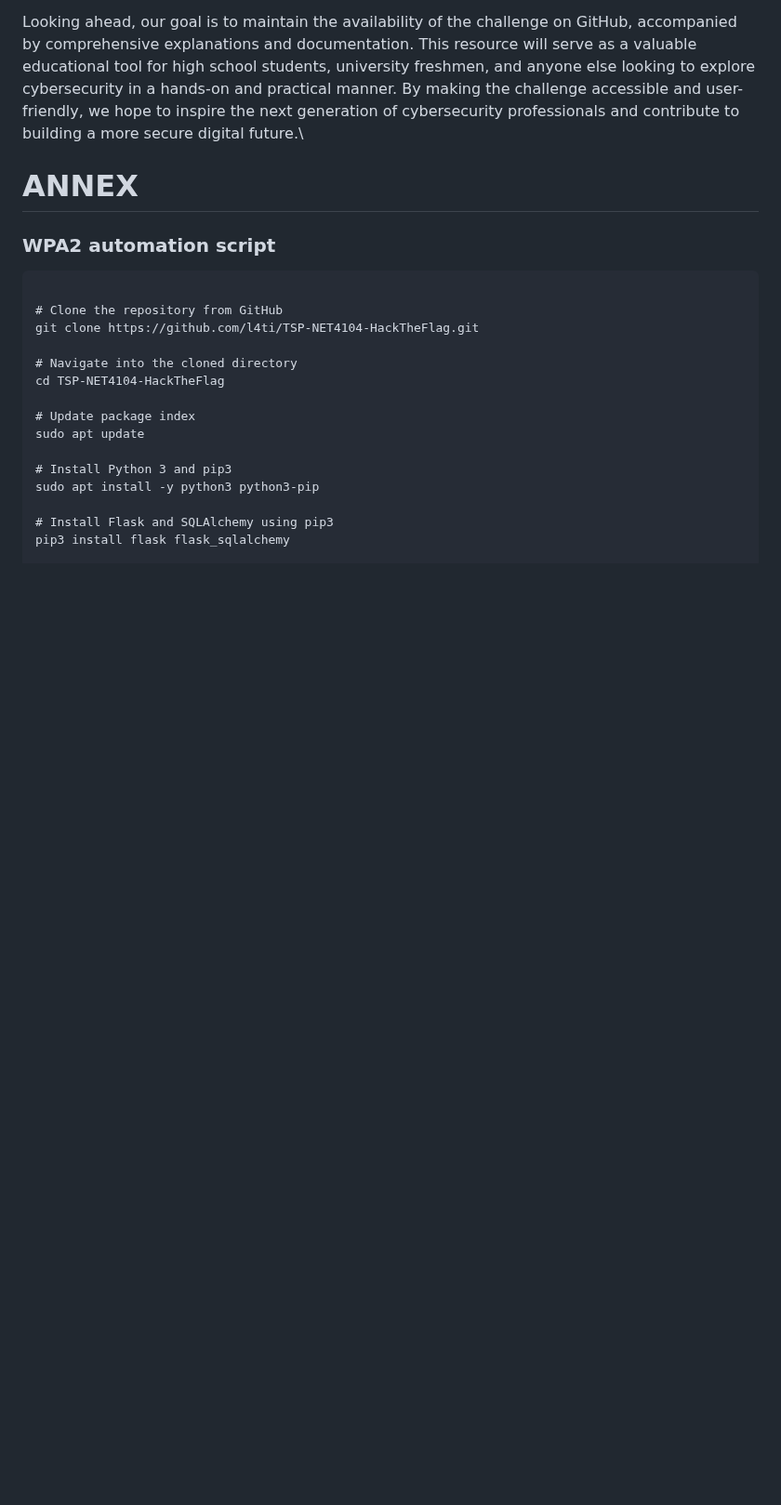
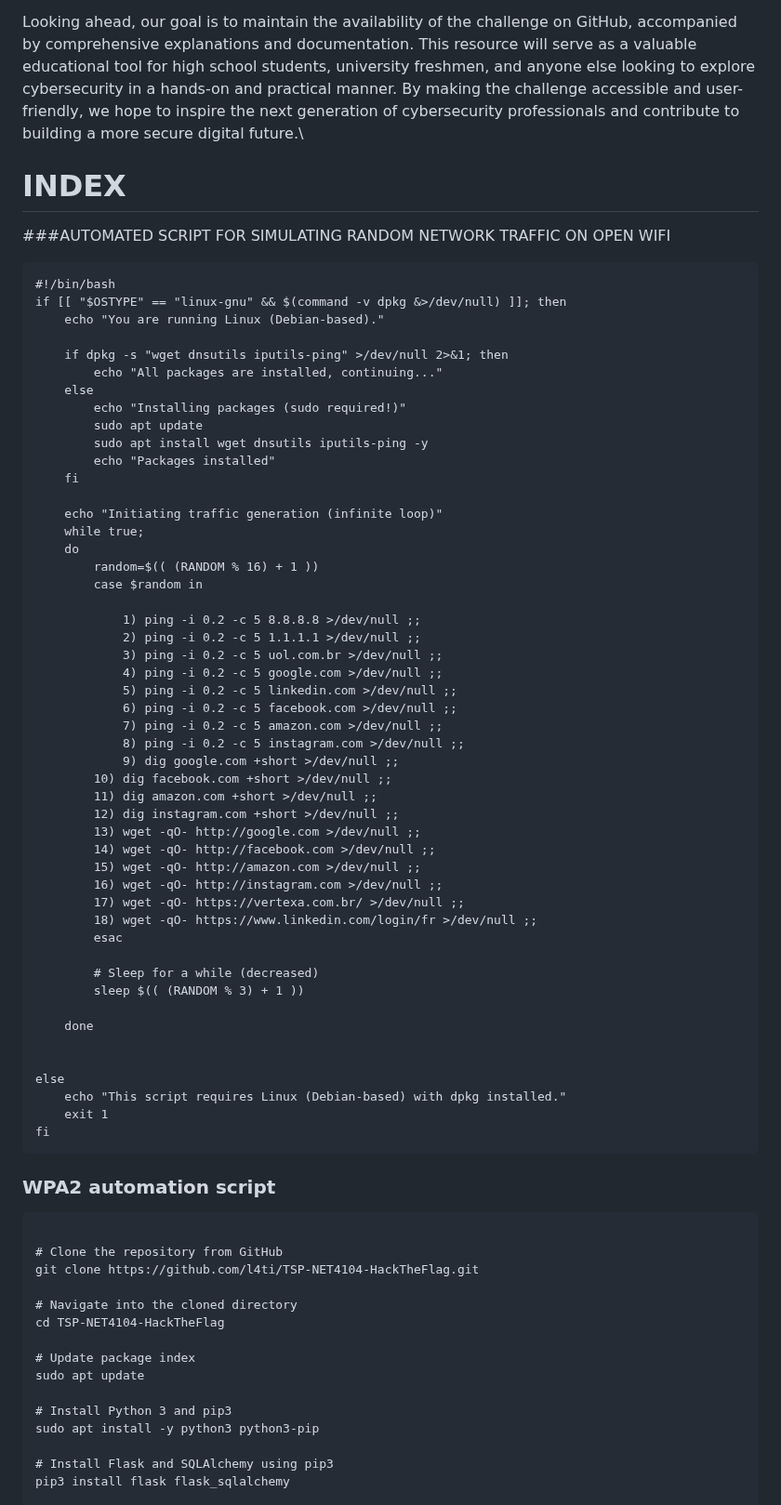
Before and after one commit to cibero42/Wifi-CTF, a Markdown page: REPORT.md, the part around the change. Shown at 93% size. GitHub-like rendering; blank space fills up the shorter version.

````diff
--- a/REPORT.md
+++ b/REPORT.md
@@ -514,8 +514,60 @@ It's important to emphasize that our Capture The Flag challenge is specifically
 Looking ahead, our goal is to maintain the availability of the challenge on GitHub, accompanied by comprehensive explanations and documentation. This resource will serve as a valuable educational tool for high school students, university freshmen, and anyone else looking to explore cybersecurity in a hands-on and practical manner. By making the challenge accessible and user-friendly, we hope to inspire the next generation of cybersecurity professionals and contribute to building a more secure digital future.\
 
 
-# ANNEX
+# INDEX
 
+###AUTOMATED SCRIPT FOR SIMULATING RANDOM NETWORK TRAFFIC ON OPEN WIFI
+```
+#!/bin/bash
+if [[ "$OSTYPE" == "linux-gnu" && $(command -v dpkg &>/dev/null) ]]; then
+    echo "You are running Linux (Debian-based)."
+
+    if dpkg -s "wget dnsutils iputils-ping" >/dev/null 2>&1; then
+        echo "All packages are installed, continuing..."
+    else
+        echo "Installing packages (sudo required!)"
+        sudo apt update
+        sudo apt install wget dnsutils iputils-ping -y
+        echo "Packages installed"
+    fi
+
+    echo "Initiating traffic generation (infinite loop)"
+    while true;
+    do
+        random=$(( (RANDOM % 16) + 1 ))
+        case $random in
+
+            1) ping -i 0.2 -c 5 8.8.8.8 >/dev/null ;;
+            2) ping -i 0.2 -c 5 1.1.1.1 >/dev/null ;;
+            3) ping -i 0.2 -c 5 uol.com.br >/dev/null ;;
+            4) ping -i 0.2 -c 5 google.com >/dev/null ;;
+            5) ping -i 0.2 -c 5 linkedin.com >/dev/null ;;
+            6) ping -i 0.2 -c 5 facebook.com >/dev/null ;;
+            7) ping -i 0.2 -c 5 amazon.com >/dev/null ;;
+            8) ping -i 0.2 -c 5 instagram.com >/dev/null ;;
+            9) dig google.com +short >/dev/null ;;
+        10) dig facebook.com +short >/dev/null ;;
+        11) dig amazon.com +short >/dev/null ;;
+        12) dig instagram.com +short >/dev/null ;;
+        13) wget -qO- http://google.com >/dev/null ;;
+        14) wget -qO- http://facebook.com >/dev/null ;;
+        15) wget -qO- http://amazon.com >/dev/null ;;
+        16) wget -qO- http://instagram.com >/dev/null ;;
+        17) wget -qO- https://vertexa.com.br/ >/dev/null ;;
+        18) wget -qO- https://www.linkedin.com/login/fr >/dev/null ;;
+        esac
+
+        # Sleep for a while (decreased)
+        sleep $(( (RANDOM % 3) + 1 ))
+
+    done
+
+
+else
+    echo "This script requires Linux (Debian-based) with dpkg installed."
+    exit 1
+fi
+```
 ### WPA2 automation script
 
 ```#!/bin/bash
````
